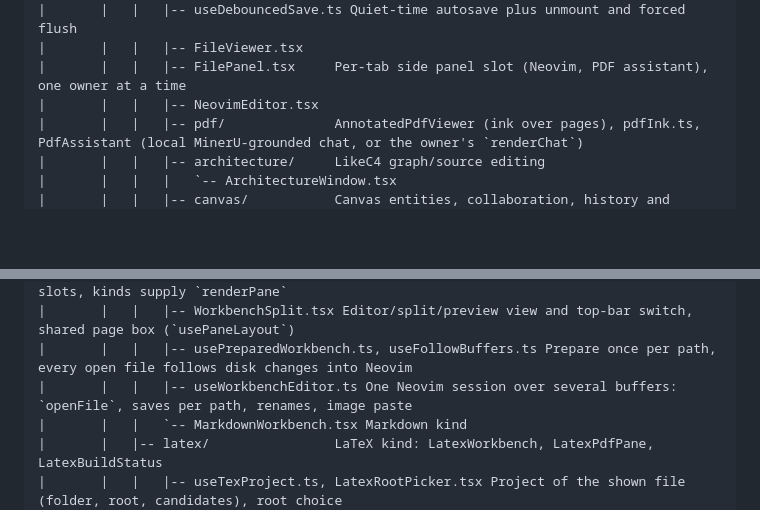
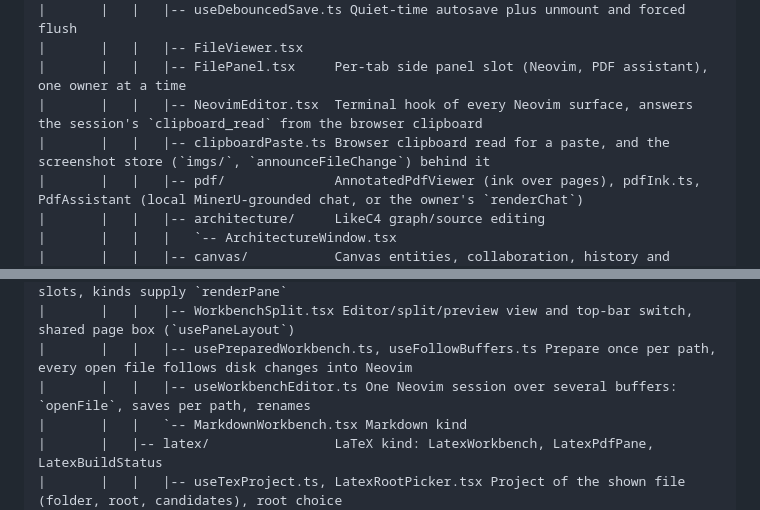
Before and after one commit to patrickab/gigachad-bot, a Markdown page: .docs/module-map.md, 2 parts joined by grey strips. Drawn GitHub-style; blank space fills up the shorter version.

```diff
--- a/.docs/module-map.md
+++ b/.docs/module-map.md
@@ -182,7 +182,8 @@ Use this file to locate the owner of a change. Read [system overview](system-ove
 |       |   |   |-- useDebouncedSave.ts Quiet-time autosave plus unmount and forced flush
 |       |   |   |-- FileViewer.tsx
 |       |   |   |-- FilePanel.tsx     Per-tab side panel slot (Neovim, PDF assistant), one owner at a time
-|       |   |   |-- NeovimEditor.tsx
+|       |   |   |-- NeovimEditor.tsx  Terminal hook of every Neovim surface, answers the session's `clipboard_read` from the browser clipboard
+|       |   |   |-- clipboardPaste.ts Browser clipboard read for a paste, and the screenshot store (`imgs/`, `announceFileChange`) behind it
 |       |   |   |-- pdf/              AnnotatedPdfViewer (ink over pages), pdfInk.ts, PdfAssistant (local MinerU-grounded chat, or the owner's `renderChat`)
 |       |   |   |-- architecture/     LikeC4 graph/source editing
 |       |   |   |   `-- ArchitectureWindow.tsx
@@ -214,7 +215,7 @@ Use this file to locate the owner of a change. Read [system overview](system-ove
 |       |   |   |-- Workbench.tsx     Layout, Neovim, quoting, chat drawer, top-bar slots, kinds supply `renderPane`
 |       |   |   |-- WorkbenchSplit.tsx Editor/split/preview view and top-bar switch, shared page box (`usePaneLayout`)
 |       |   |   |-- usePreparedWorkbench.ts, useFollowBuffers.ts Prepare once per path, every open file follows disk changes into Neovim
-|       |   |   |-- useWorkbenchEditor.ts One Neovim session over several buffers: `openFile`, saves per path, renames, image paste
+|       |   |   |-- useWorkbenchEditor.ts One Neovim session over several buffers: `openFile`, saves per path, renames
 |       |   |   `-- MarkdownWorkbench.tsx Markdown kind
 |       |   |-- latex/                LaTeX kind: LatexWorkbench, LatexPdfPane, LatexBuildStatus
 |       |   |   |-- useTexProject.ts, LatexRootPicker.tsx Project of the shown file (folder, root, candidates), root choice
```
Also changed, not shown: .docs/architecture.md (+5 -4 lines), .docs/system-overview.md (+3 -2 lines).
